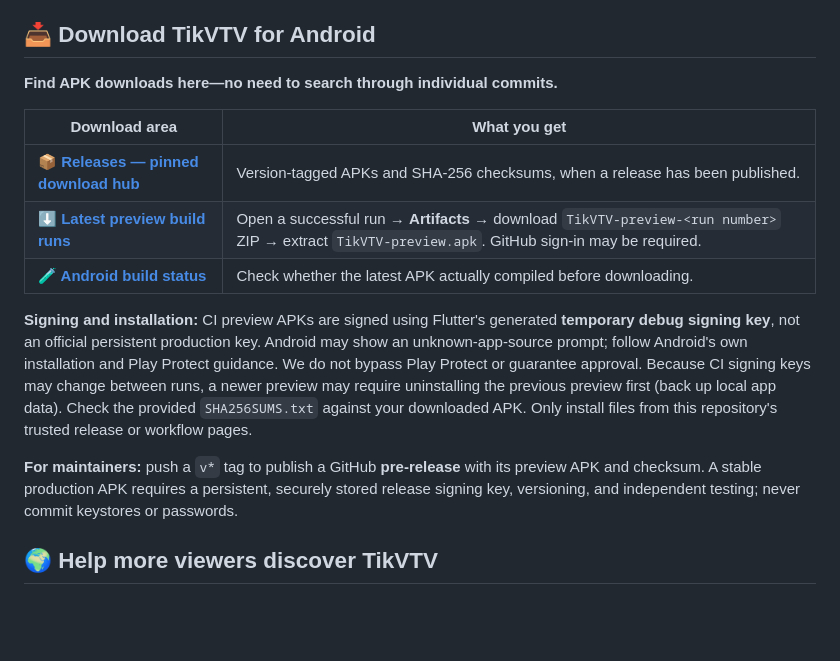
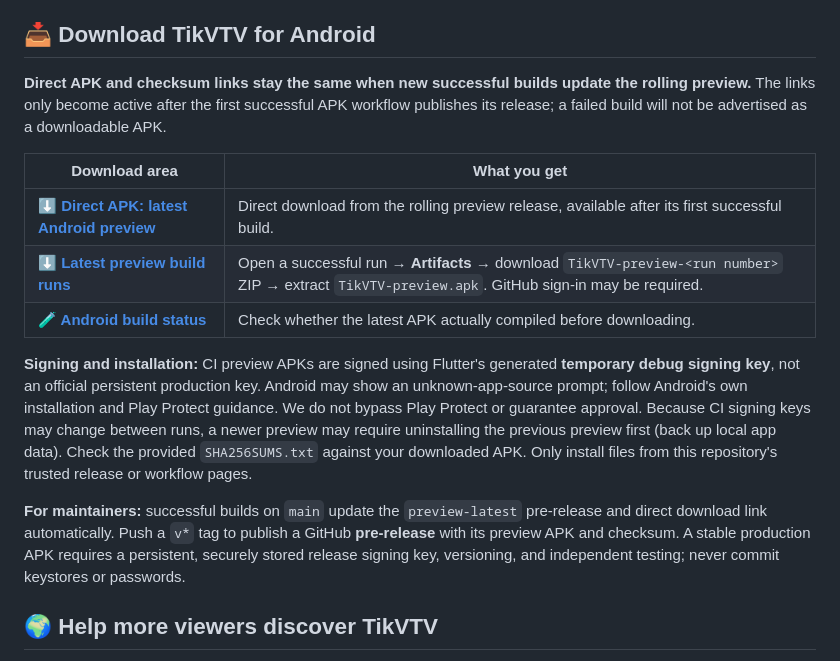
Before and after one commit to criss-lab/TikVTV-9bu50p, a Markdown page: README.md, the part around the change. Drawn GitHub-style; blank space fills up the shorter version.

Commit message:
docs: pin stable direct APK and checksum links backed by rolling preview release

```diff
--- a/README.md
+++ b/README.md
@@ -23,17 +23,17 @@ One place to discover channels, search by name, save favorites, revisit watched
 
 ## 📥 Download TikVTV for Android
 
-**Find APK downloads here—no need to search through individual commits.**
+**Direct APK and checksum links stay the same when new successful builds update the rolling preview.** The links only become active after the first successful APK workflow publishes its release; a failed build will not be advertised as a downloadable APK.
 
 | Download area | What you get |
 | --- | --- |
-| **[📦 Releases — pinned download hub](https://github.com/criss-lab/TikVTV-9bu50p/releases)** | Version-tagged APKs and SHA-256 checksums, when a release has been published. |
+| **[⬇️ Direct APK: latest Android preview](https://github.com/criss-lab/TikVTV-9bu50p/releases/download/preview-latest/TikVTV-preview.apk)** | Direct download from the rolling preview release, available after its first successful build. |\n| **[🔐 APK SHA-256 checksum](https://github.com/criss-lab/TikVTV-9bu50p/releases/download/preview-latest/SHA256SUMS.txt)** | Verify the preview APK before installation. |\n| **[📦 All releases](https://github.com/criss-lab/TikVTV-9bu50p/releases)** | Latest preview plus version-tagged builds. |
 | **[⬇️ Latest preview build runs](https://github.com/criss-lab/TikVTV-9bu50p/actions/workflows/flutter-apk.yml)** | Open a successful run → **Artifacts** → download `TikVTV-preview-<run number>` ZIP → extract `TikVTV-preview.apk`. GitHub sign-in may be required. |
 | **[🧪 Android build status](https://github.com/criss-lab/TikVTV-9bu50p/actions/workflows/flutter-apk.yml)** | Check whether the latest APK actually compiled before downloading. |
 
 **Signing and installation:** CI preview APKs are signed using Flutter's generated **temporary debug signing key**, not an official persistent production key. Android may show an unknown-app-source prompt; follow Android's own installation and Play Protect guidance. We do not bypass Play Protect or guarantee approval. Because CI signing keys may change between runs, a newer preview may require uninstalling the previous preview first (back up local app data). Check the provided `SHA256SUMS.txt` against your downloaded APK. Only install files from this repository's trusted release or workflow pages.
 
-**For maintainers:** push a `v*` tag to publish a GitHub **pre-release** with its preview APK and checksum. A stable production APK requires a persistent, securely stored release signing key, versioning, and independent testing; never commit keystores or passwords.
+**For maintainers:** successful builds on `main` update the `preview-latest` pre-release and direct download link automatically. Push a `v*` tag to publish a GitHub **pre-release** with its preview APK and checksum. A stable production APK requires a persistent, securely stored release signing key, versioning, and independent testing; never commit keystores or passwords.
 
 ## 🌍 Help more viewers discover TikVTV
 
```
